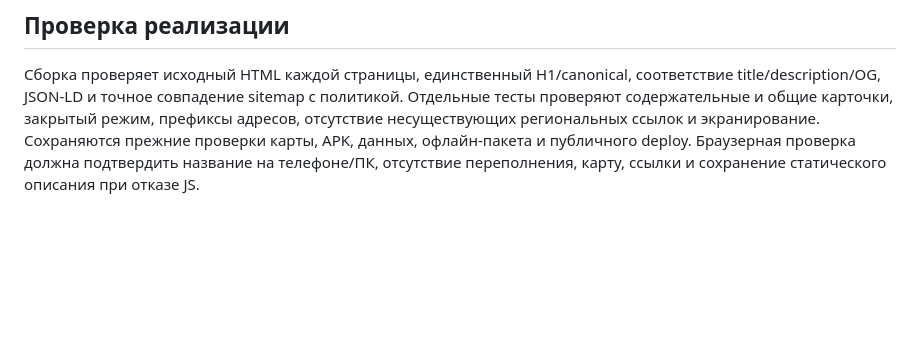
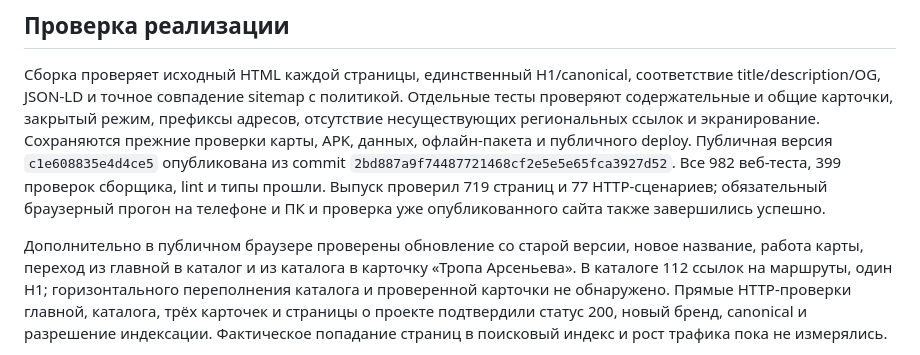
Before and after one commit to orewn/tropnik, a Markdown page: docs/tropinych-rebrand-seo-2026-11-14.md, the part around one of its changes. GitHub-like rendering; blank space fills up the shorter version.

Commit message:
Record Tropinych public release and SEO verification
Preserve live HTML checks, completed release gates, browser observations and screenshots for the deployed rebrand.

```diff
--- a/docs/tropinych-rebrand-seo-2026-11-14.md
+++ b/docs/tropinych-rebrand-seo-2026-11-14.md
@@ -115,5 +115,17 @@ robots.txt в корне. Фактическое имя в выдаче выби
 Отдельные тесты проверяют содержательные и общие карточки, закрытый режим,
 префиксы адресов, отсутствие несуществующих региональных ссылок и экранирование.
 Сохраняются прежние проверки карты, APK, данных, офлайн-пакета и публичного deploy.
-Браузерная проверка должна подтвердить название на телефоне/ПК, отсутствие
-переполнения, карту, ссылки и сохранение статического описания при отказе JS.
+Публичная версия `c1e608835e4d4ce5` опубликована из commit
+`2bd887a9f74487721468cf2e5e5e65fca3927d52`. Все 982 веб-теста, 399 проверок
+сборщика, lint и типы прошли. Выпуск проверил 719 страниц и 77 HTTP-сценариев;
+обязательный браузерный прогон на телефоне и ПК и проверка уже опубликованного
+сайта также завершились успешно.
+
+Дополнительно в публичном браузере проверены обновление со старой версии,
+новое название, работа карты, переход из главной в каталог и из каталога в
+карточку «Тропа Арсеньева». В каталоге 112 ссылок на маршруты, один H1;
+горизонтального переполнения каталога и проверенной карточки не обнаружено.
+Прямые HTTP-проверки главной, каталога, трёх карточек и страницы о проекте
+подтвердили статус 200, новый бренд, canonical и разрешение индексации.
+Фактическое попадание страниц в поисковый индекс и рост трафика пока не измерялись.
+
```
Also changed, not shown: other parts of docs/tropinych-rebrand-seo-2026-11-14.md (+5 -0 lines), docs/verification/tropinych-rebrand-2026-11-14/catalogue.jpg (added), docs/verification/tropinych-rebrand-2026-11-14/home.jpg (added), docs/verification/tropinych-rebrand-2026-11-14/route.jpg (added), 3 other files.
